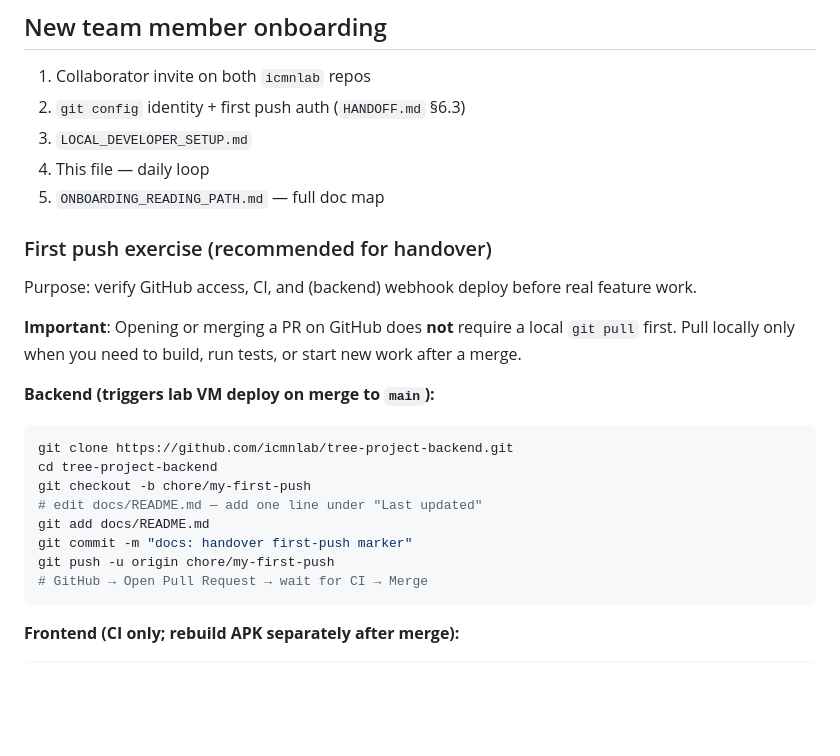
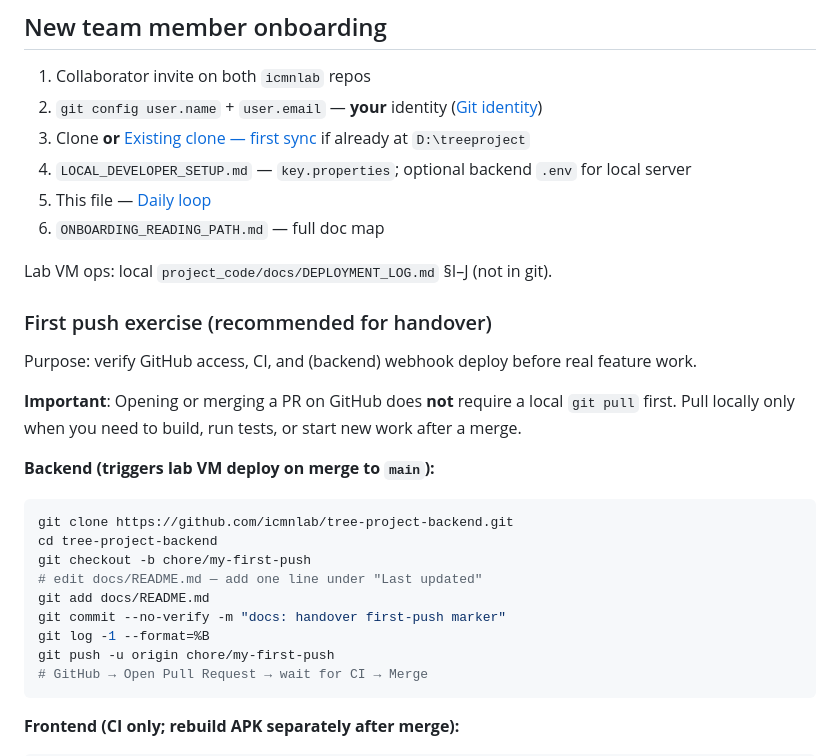
Before and after one commit to icmnlab/tree-project-frontend, a Markdown page: docs/DEVELOPMENT_WORKFLOW.md, the part around one of its changes. GitHub-like rendering; blank space fills up the shorter version.

````diff
--- a/docs/DEVELOPMENT_WORKFLOW.md
+++ b/docs/DEVELOPMENT_WORKFLOW.md
@@ -191,10 +293,13 @@ See local ops log `project_code/docs/DEPLOYMENT_LOG.md` §G.4 for full checklist
 ## New team member onboarding
 
 1. Collaborator invite on both `icmnlab` repos
-2. `git config` identity + first push auth (`HANDOFF.md` §6.3)
-3. `LOCAL_DEVELOPER_SETUP.md`
-4. This file — daily loop
-5. `ONBOARDING_READING_PATH.md` — full doc map
+2. `git config user.name` + `user.email` — **your** identity ([Git identity](#git-identity--whose-contribution-is-it))
+3. Clone **or** [Existing clone — first sync](#existing-clone--first-sync-already-at-dtreeproject) if already at `D:\treeproject`
+4. `LOCAL_DEVELOPER_SETUP.md` — `key.properties`; optional backend `.env` for local server
+5. This file — [Daily loop](#daily-loop-after-initial-sync)
+6. `ONBOARDING_READING_PATH.md` — full doc map
+
+Lab VM ops: local `project_code/docs/DEPLOYMENT_LOG.md` §I–J (not in git).
 
 ### First push exercise (recommended for handover)
 
@@ -210,7 +315,8 @@ cd tree-project-backend
 git checkout -b chore/my-first-push
 # edit docs/README.md — add one line under "Last updated"
 git add docs/README.md
-git commit -m "docs: handover first-push marker"
+git commit --no-verify -m "docs: handover first-push marker"
+git log -1 --format=%B
 git push -u origin chore/my-first-push
 # GitHub → Open Pull Request → wait for CI → Merge
 ```
````
Also changed, not shown: other parts of docs/DEVELOPMENT_WORKFLOW.md (+104 -2 lines).
